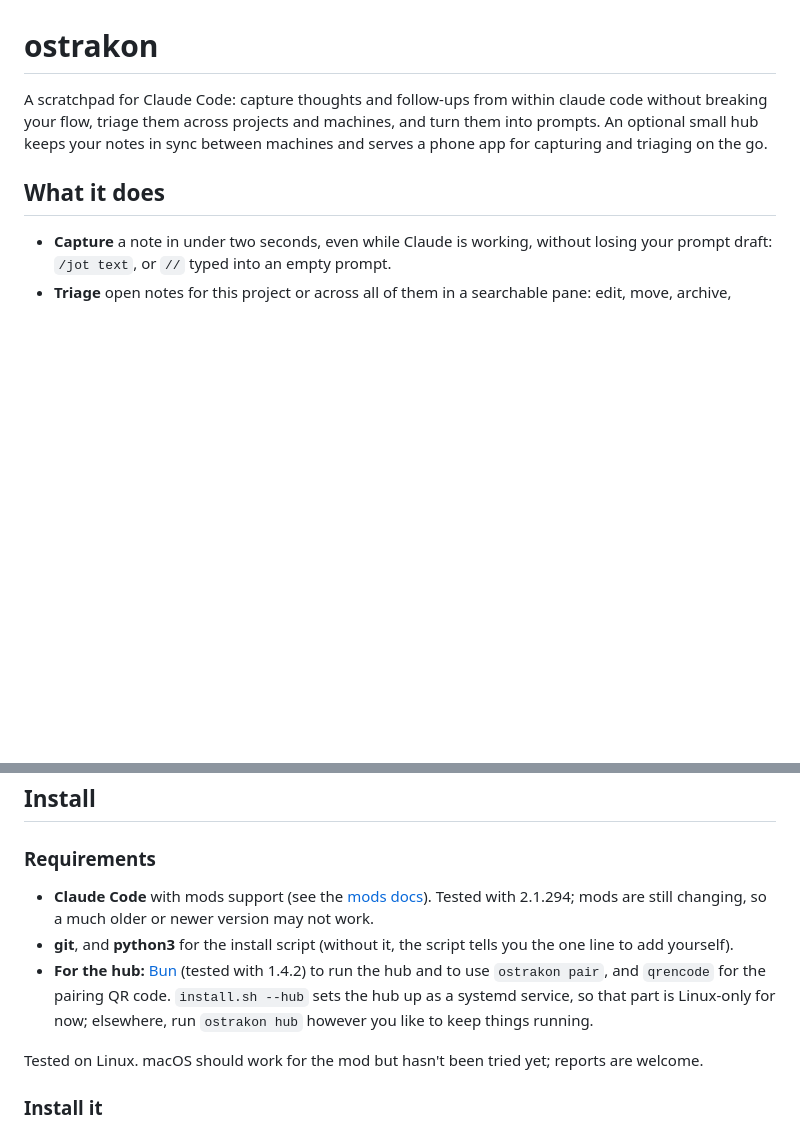
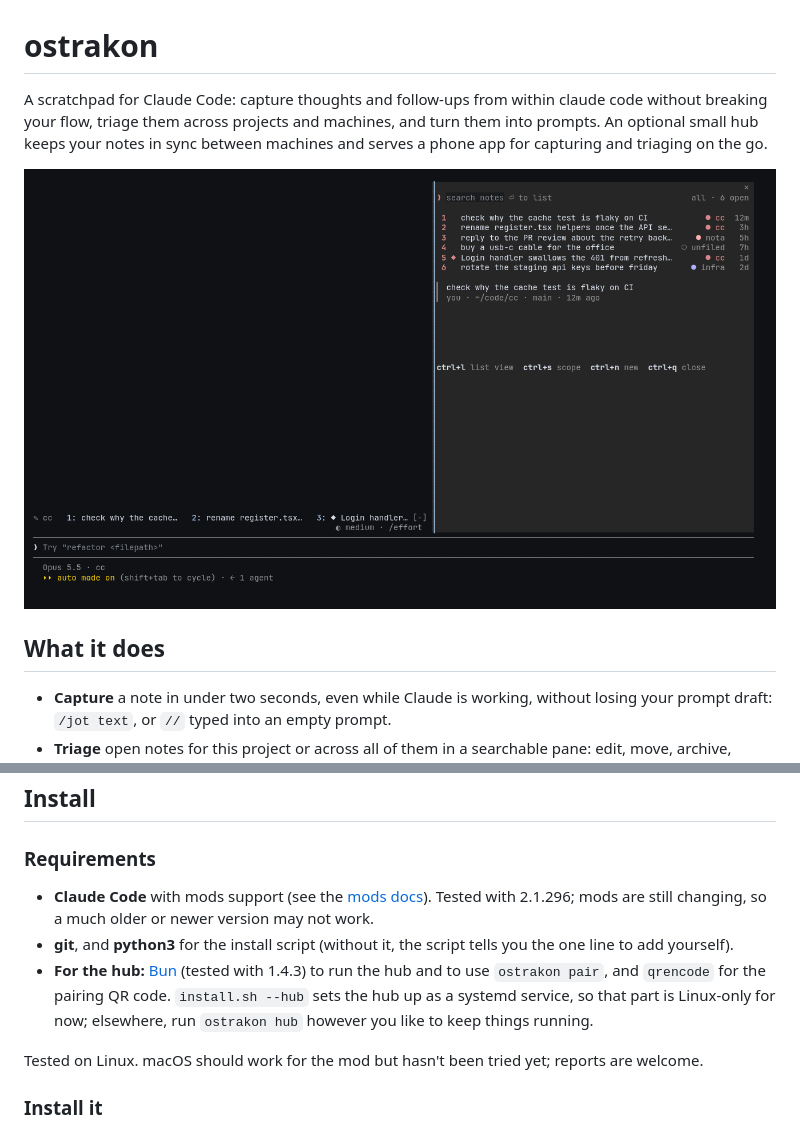
Before and after one commit to gaius-codius/ostrakon, a Markdown page: README.md, 2 parts joined by grey strips. Drawn GitHub-style; pictures changed too: docs/images/pane.png (added); blank space fills up the shorter version.

```diff
--- a/README.md
+++ b/README.md
@@ -1,6 +1,9 @@
 # ostrakon
 
 A scratchpad for Claude Code: capture thoughts and follow-ups from within claude code without breaking your flow, triage them across projects and machines, and turn them into prompts. An optional small hub keeps your notes in sync between machines and serves a phone app for capturing and triaging on the go.
+
+
+![The ostrakon pane docked beside a Claude Code session, listing open notes across projects, with this project's notes as numbered chips above the prompt](docs/images/pane.png)
 
 ## What it does
 
@@ -27,9 +32,9 @@ Sync is optional and works both ways. Add, edit, move or archive a note on one m
 
 ### Requirements
 
-- **Claude Code** with mods support (see the [mods docs](https://code.claude.com/docs/en/plugins/mods/overview)). Tested with 2.1.294; mods are still changing, so a much older or newer version may not work.
+- **Claude Code** with mods support (see the [mods docs](https://code.claude.com/docs/en/plugins/mods/overview)). Tested with 2.1.296; mods are still changing, so a much older or newer version may not work.
 - **git**, and **python3** for the install script (without it, the script tells you the one line to add yourself).
-- **For the hub:** [Bun](https://bun.sh) (tested with 1.4.2) to run the hub and to use `ostrakon pair`, and `qrencode` for the pairing QR code. `install.sh --hub` sets the hub up as a systemd service, so that part is Linux-only for now; elsewhere, run `ostrakon hub` however you like to keep things running.
+- **For the hub:** [Bun](https://bun.sh) (tested with 1.4.3) to run the hub and to use `ostrakon pair`, and `qrencode` for the pairing QR code. `install.sh --hub` sets the hub up as a systemd service, so that part is Linux-only for now; elsewhere, run `ostrakon hub` however you like to keep things running.
 
 Tested on Linux. macOS should work for the mod but hasn't been tried yet; reports are welcome.
 
```
Also changed, not shown: other parts of README.md (+2 -0 lines), docs/releasing.md (+2 -1 lines), docs/images/phone.png (added), 4 other files.
